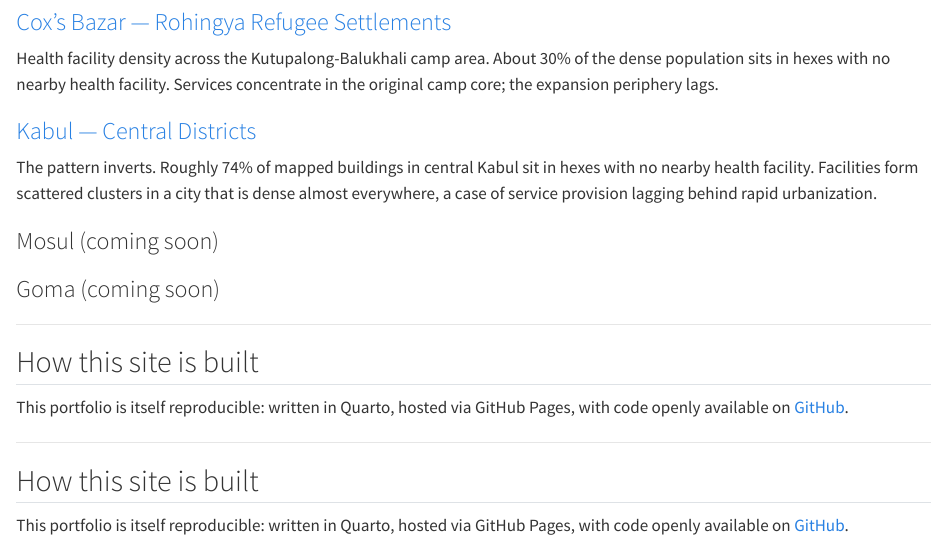
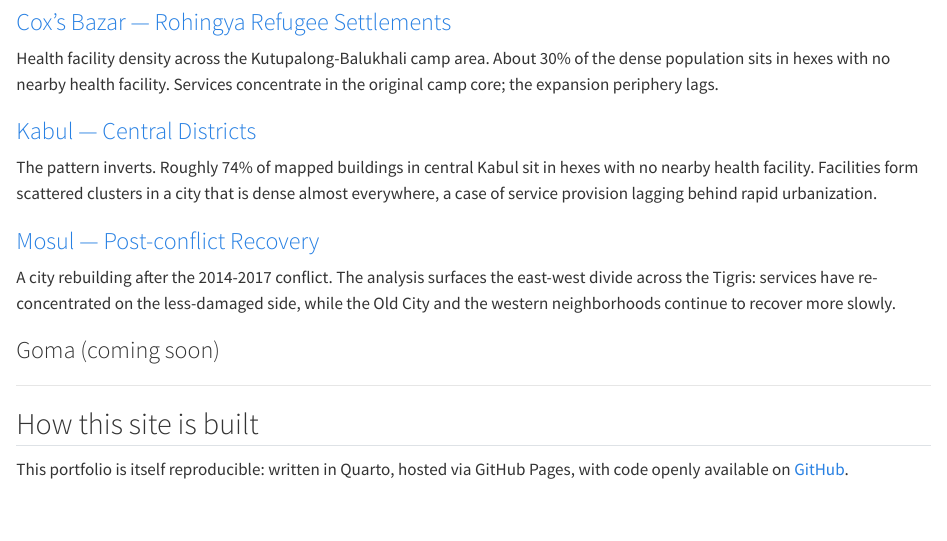
Before and after one commit to sajjad-sharifi/sajjad-sharifi.github.io, a Quarto document (projects.qmd): the page in a window 1100 px wide, from 200 px down. Rendered offline with R 4.5, knitr and Pandoc in place of Quarto, with nearby package versions.

Commit message:
Day 5: Mosul analysis

```diff
--- a/projects.qmd
+++ b/projects.qmd
@@ -14,7 +14,9 @@ Health facility density across the Kutupalong-Balukhali camp area. About 30% of
 
 The pattern inverts. Roughly 74% of mapped buildings in central Kabul sit in hexes with no nearby health facility. Facilities form scattered clusters in a city that is dense almost everywhere, a case of service provision lagging behind rapid urbanization.
 
-### Mosul (coming soon)
+### [Mosul — Post-conflict Recovery](atlas/mosul.html)
+
+A city rebuilding after the 2014-2017 conflict. The analysis surfaces the east-west divide across the Tigris: services have re-concentrated on the less-damaged side, while the Old City and the western neighborhoods continue to recover more slowly.
 
 ### Goma (coming soon)
 
@@ -23,9 +25,3 @@ The pattern inverts. Roughly 74% of mapped buildings in central Kabul sit in hex
 ## How this site is built
 
 This portfolio is itself reproducible: written in Quarto, hosted via GitHub Pages, with code openly available on [GitHub](https://github.com/heissj/heissj.github.io).
-
----
-
-## How this site is built
-
-This portfolio is itself reproducible: written in Quarto, hosted via GitHub Pages, with code openly available on [GitHub](https://github.com/heissj/heissj.github.io).
```
Also changed, not shown: atlas/mosul-gap-map.html (added), atlas/mosul-map.html (added), 1 other file.
